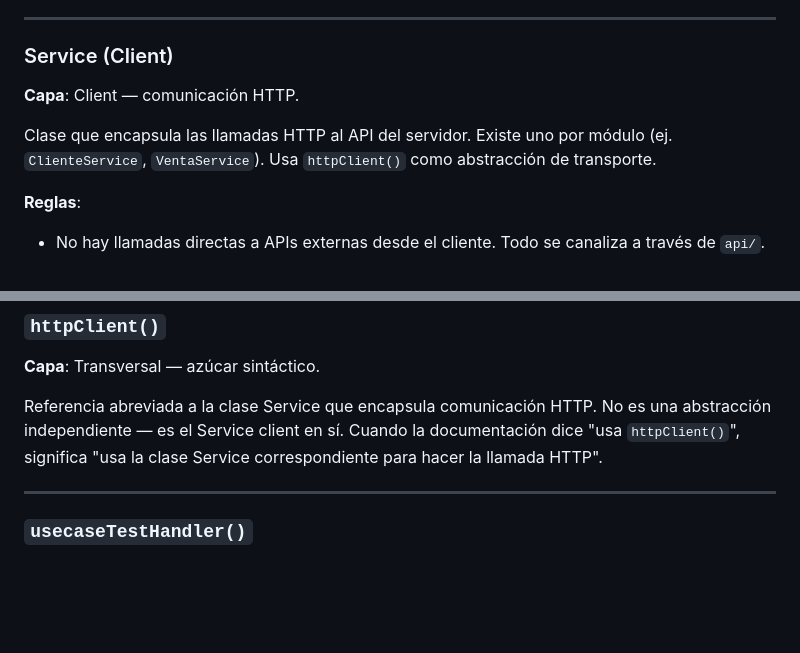
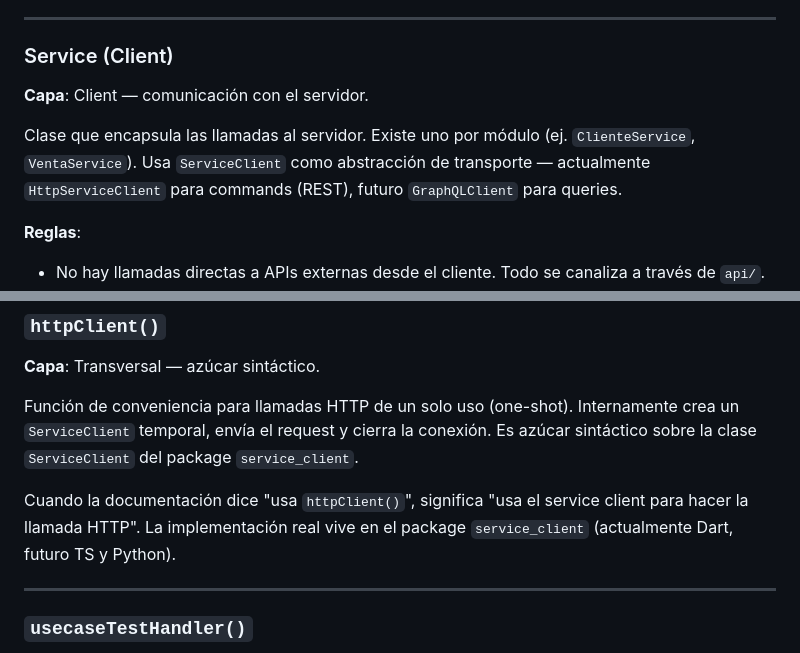
Before and after one commit to ccisnedev/macss, a Markdown page: docs/analyse/glossary.md, 2 parts joined by grey strips. Drawn GitHub-style; blank space fills up the shorter version.

```diff
--- a/docs/analyse/glossary.md
+++ b/docs/analyse/glossary.md
@@ -34,9 +34,9 @@ Gestiona el estado de una vista y orquesta las llamadas entre la Interfaz y los
 
 ### Service (Client)
 
-**Capa**: Client — comunicación HTTP.
+**Capa**: Client — comunicación con el servidor.
 
-Clase que encapsula las llamadas HTTP al API del servidor. Existe uno por módulo (ej. `ClienteService`, `VentaService`). Usa `httpClient()` como abstracción de transporte.
+Clase que encapsula las llamadas al servidor. Existe uno por módulo (ej. `ClienteService`, `VentaService`). Usa `ServiceClient` como abstracción de transporte — actualmente `HttpServiceClient` para commands (REST), futuro `GraphQLClient` para queries.
 
 **Reglas**:
 - No hay llamadas directas a APIs externas desde el cliente. Todo se canaliza a través de `api/`.
@@ -152,7 +152,9 @@ Enfoque declarativo para gestionar esquemas de base de datos mediante scripts DD
 
 **Capa**: Transversal — azúcar sintáctico.
 
-Referencia abreviada a la clase Service que encapsula comunicación HTTP. No es una abstracción independiente — es el Service client en sí. Cuando la documentación dice "usa `httpClient()`", significa "usa la clase Service correspondiente para hacer la llamada HTTP".
+Función de conveniencia para llamadas HTTP de un solo uso (one-shot). Internamente crea un `ServiceClient` temporal, envía el request y cierra la conexión. Es azúcar sintáctico sobre la clase `ServiceClient` del package `service_client`.
+
+Cuando la documentación dice "usa `httpClient()`", significa "usa el service client para hacer la llamada HTTP". La implementación real vive en el package `service_client` (actualmente Dart, futuro TS y Python).
 
 ---
 
```
Also changed, not shown: other parts of docs/analyse/glossary.md (+48 -0 lines), docs/analyse/macss.md (+50 -0 lines).
